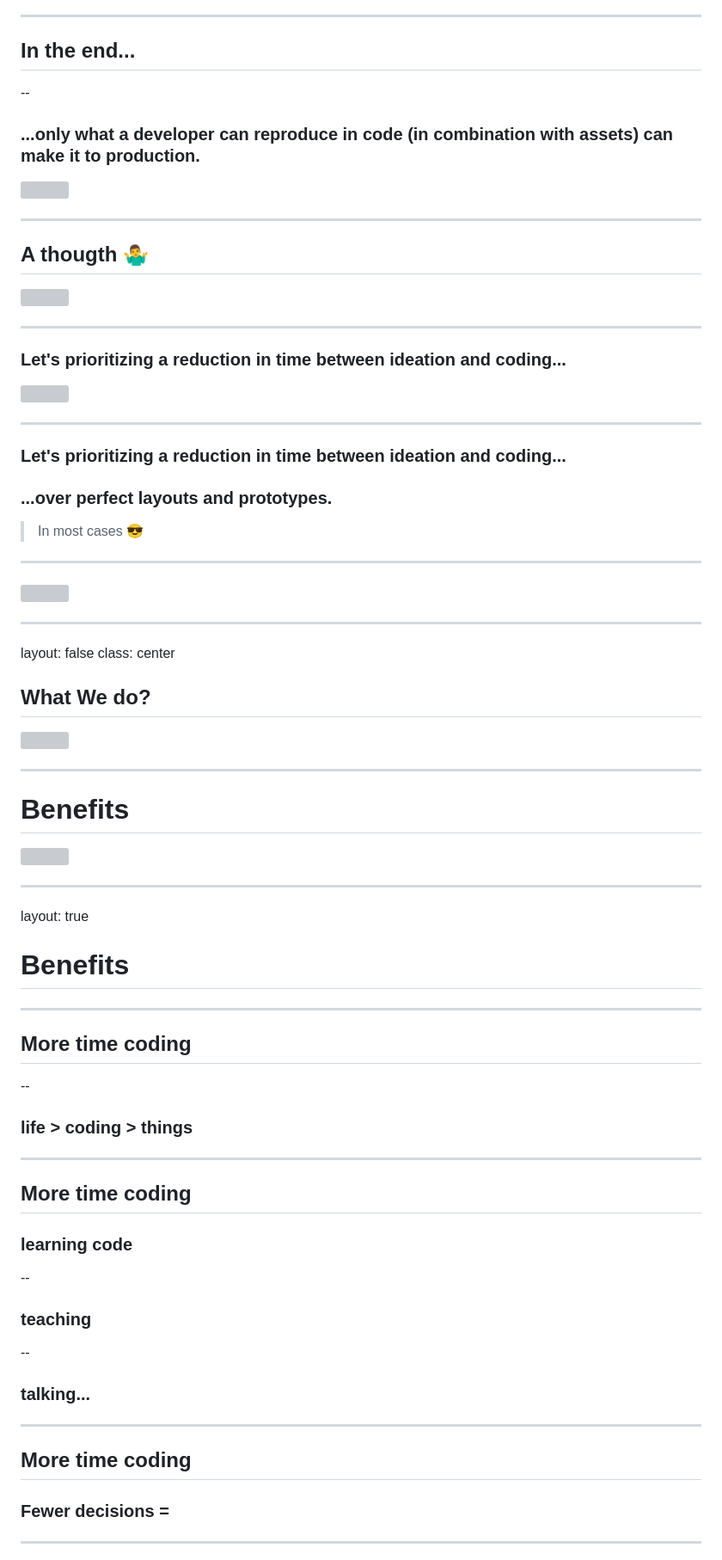
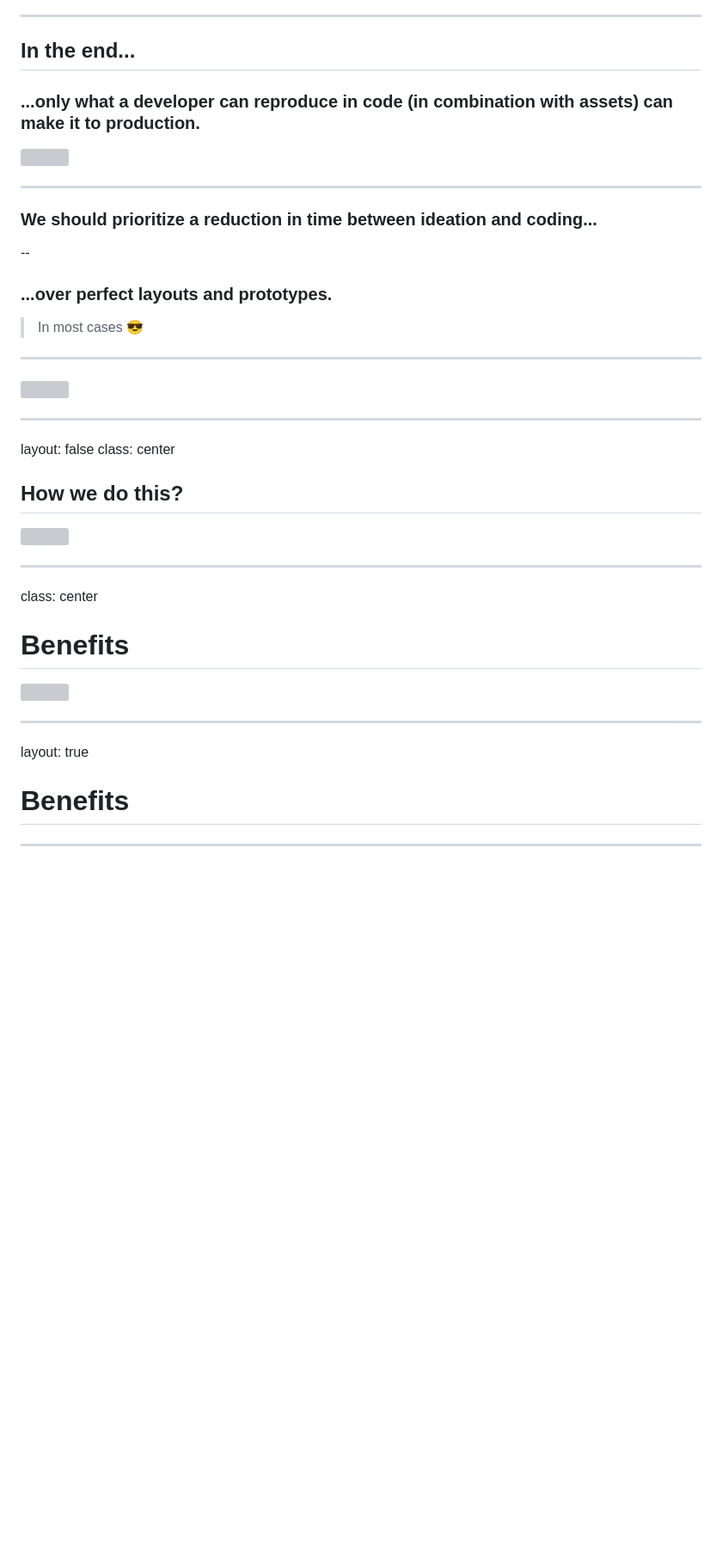
Before and after one commit to destinio/SLIDES, a Markdown page: slides/8point/slides.md, the part around the change printed below. Shown: that part at 86% size. Rendered like a GitHub page; blank space fills up the shorter version; grey boxes are pictures that could not be loaded.

```diff
--- a/slides/8point/slides.md
+++ b/slides/8point/slides.md
@@ -138,27 +175,15 @@ layout: true
 
 ## In the end...
 
---
-
 ### ...only what a **developer** can reproduce in code **(in combination with assets)** can make it to production.
 
 <img src="https://i.giphy.com/media/xTiTnBM1VMwMvVrJHa/giphy.gif" width='40%' />
 
 ---
 
-## A thougth 🤷‍♂️
+### We should prioritize a reduction in time between **ideation** and coding...
 
-<img src="https://i.giphy.com/media/A4H1MCpeyWhJ6/giphy.gif" width='400px' />
-
----
-
-### Let's prioritizing a reduction in time between **ideation** and coding...
-
-<img src="https://i.giphy.com/media/l0HUpjhXKfTiscMog/giphy.gif" width='400px' />
-
----
-
-### Let's prioritizing a reduction in time between **ideation** and coding...
+--
 
 ### ...over perfect layouts and prototypes.
 
@@ -173,11 +198,13 @@ layout: true
 layout: false
 class: center
 
-## What We do?
+## How we do this?
 
 <img src="https://i.giphy.com/media/VJZjwxYnqce6CbXufG/giphy.gif" width='400px' />
 
 ---
+
+class: center
 
 # Benefits
 
@@ -191,31 +218,3 @@ layout: true
 
 ---
 
-## More time coding
-
---
-
-### life > coding > things
-
----
-
-## More time coding
-
-### learning code
-
---
-
-### teaching
-
---
-
-### talking...
-
----
-
-## More time coding
-
-### Fewer decisions =
-
----
-
```
Also changed, not shown: other parts of slides/8point/slides.md (+172 -48 lines), static/images/vert.png (added), 1 other file.
